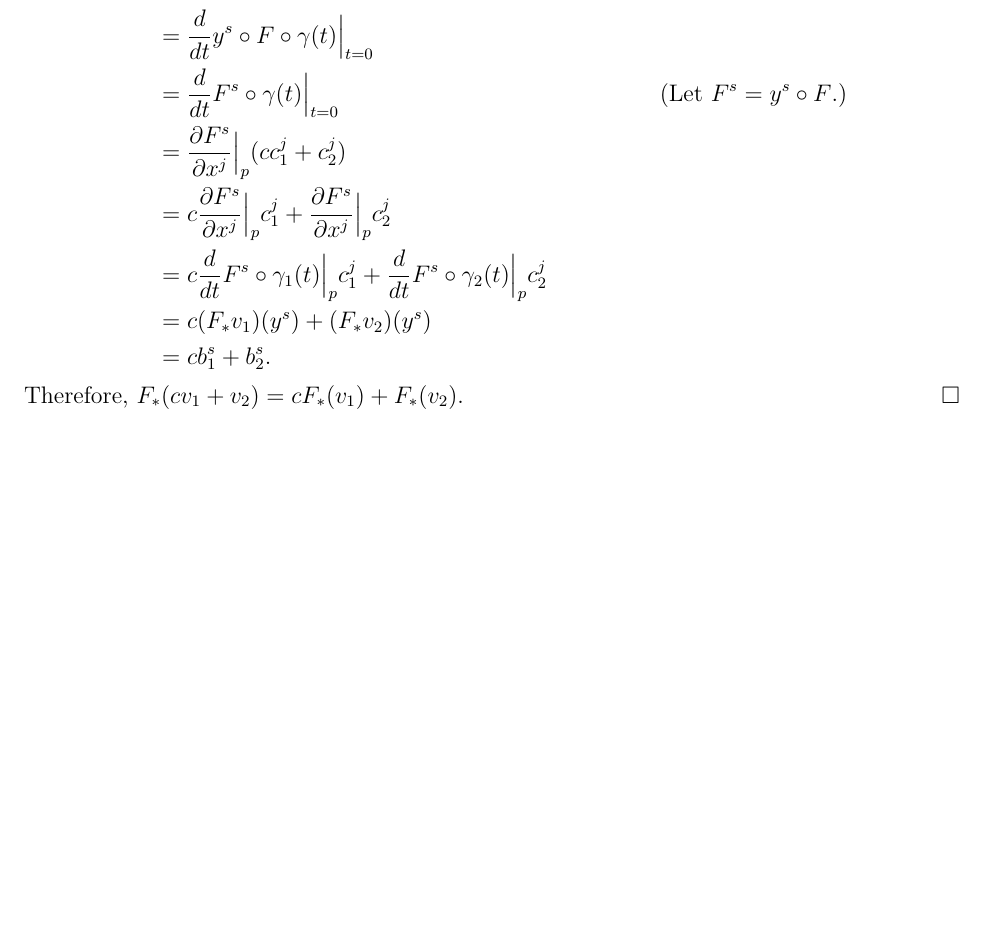
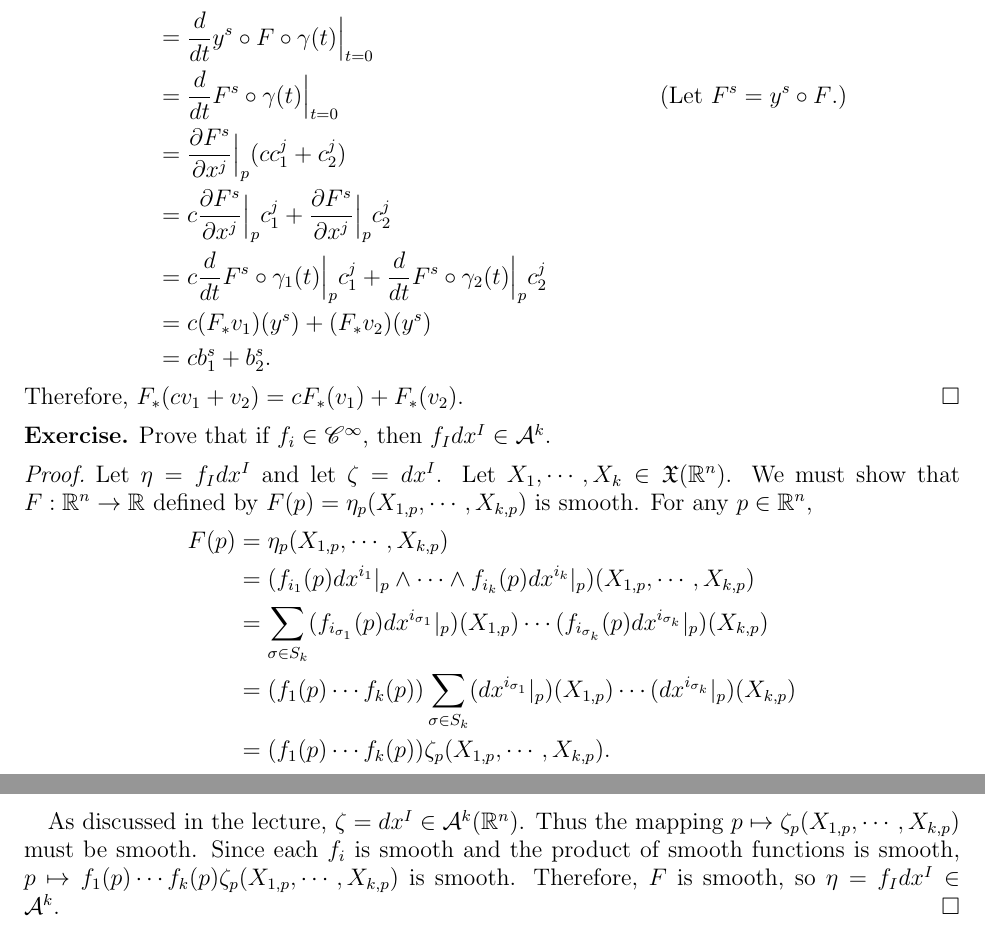
Before and after one commit to hidenori-shinohara/courses, a LaTeX paper (math620/9-10/math620-9-10.tex): part of the page before the commit and two parts of pages 1 and 2 of 2 after it, the two joined at a grey line, cut so that both start at the same text, the shorter picture padded with empty space. Compiled offline with pdfLaTeX.

Commit message:
Finish the second problem for math 620

```diff
--- a/math620/9-10/math620-9-10.tex
+++ b/math620/9-10/math620-9-10.tex
@@ -85,5 +85,29 @@
   Therefore, $F_*(cv_1 + v_2) = cF_*(v_1) + F_*(v_2)$.
 \end{proof}
 
+\begin{exer}
+  Prove that if $f_i \in \mathscr{C}^{\infty}$, then $f_Idx^I \in \mathcal{A}^k$.
+\end{exer}
+
+\begin{proof}
+  Let $\eta = f_Idx^I$ and let $\zeta = dx^I$.
+  Let $X_1, \cdots, X_k \in \mathfrak{X}(\mathbb{R}^n)$.
+  We must show that $F: \mathbb{R}^n \rightarrow \mathbb{R}$ defined by $F(p) = \eta_p(X_{1, p}, \cdots, X_{k, p})$ is smooth.
+  For any $p \in \mathbb{R}^n$,
+  \begin{align*}
+    F(p)
+      &= \eta_p(X_{1, p}, \cdots, X_{k, p}) \\
+      &= (f_{i_1}(p)dx^{i_1}\vert_p \wedge \cdots \wedge f_{i_k}(p)dx^{i_k}\vert_p)(X_{1, p}, \cdots, X_{k, p}) \\
+      &= \sum_{\sigma \in S_k} (f_{i_{\sigma_1}}(p) dx^{i_{\sigma_1}}\vert_p)(X_{1, p}) \cdots (f_{i_{\sigma_k}}(p) dx^{i_{\sigma_k}}\vert_p)(X_{k, p}) \\
+      &= (f_1(p) \cdots f_k(p))\sum_{\sigma \in S_k} (dx^{i_{\sigma_1}}\vert_p)(X_{1, p}) \cdots (dx^{i_{\sigma_k}}\vert_p)(X_{k, p}) \\
+      &= (f_1(p) \cdots f_k(p))\zeta_p(X_{1, p}, \cdots, X_{k, p}).
+  \end{align*}
+
+  As discussed in the lecture, $\zeta = dx^I \in \mathcal{A}^k(\mathbb{R}^n)$.
+  Thus the mapping $p \mapsto \zeta_p(X_{1, p}, \cdots, X_{k, p})$ must be smooth.
+  Since each $f_i$ is smooth and the product of smooth functions is smooth, $p \mapsto f_1(p) \cdots f_k(p)\zeta_p(X_{1, p}, \cdots, X_{k, p})$ is smooth.
+  Therefore, $F$ is smooth, so $\eta = f_Idx^I \in \mathcal{A}^k$.
+\end{proof}
+
 
 \end{document}
```
Also changed, not shown: math620/9-10/math620-9-10.pdf.
